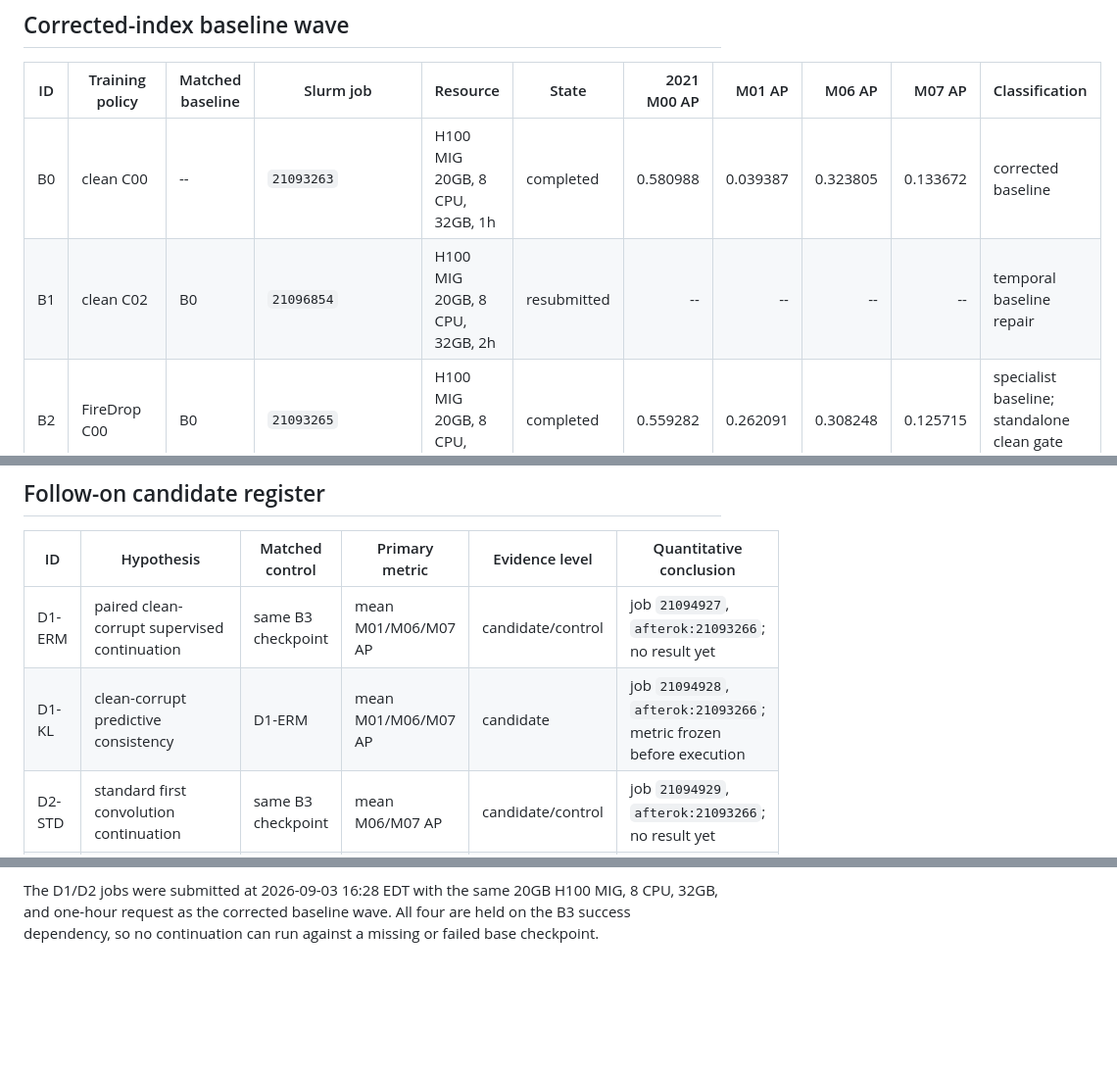
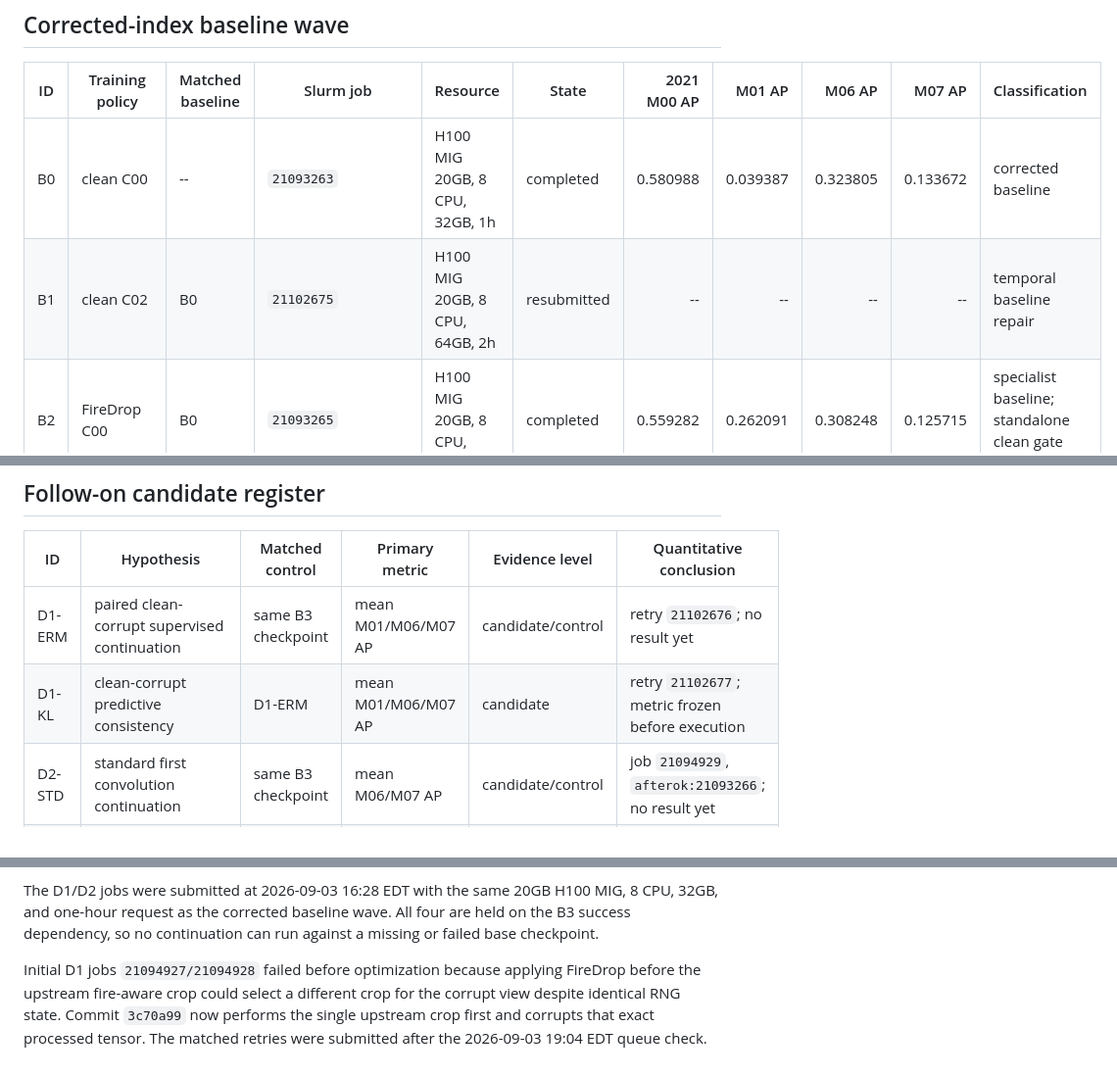
Before and after one commit to KulbearGPT/wildfire-research-plan, a Markdown page: docs/experiments/quantitative_reliability_ledger.md, 3 parts joined by grey strips. Shown at 98% size. GitHub-like rendering; blank space fills up the shorter version.

Commit message:
docs: record minimal B1 and D1 retries

```diff
--- a/docs/experiments/quantitative_reliability_ledger.md
+++ b/docs/experiments/quantitative_reliability_ledger.md
@@ -43,7 +43,7 @@ new matched candidates are designed to close that attribution gap.
 | ID | Training policy | Matched baseline | Slurm job | Resource | State | 2021 M00 AP | M01 AP | M06 AP | M07 AP | Classification |
 | --- | --- | --- | --- | --- | --- | ---: | ---: | ---: | ---: | --- |
 | B0 | clean C00 | -- | `21093263` | H100 MIG 20GB, 8 CPU, 32GB, 1h | completed | 0.580988 | 0.039387 | 0.323805 | 0.133672 | corrected baseline |
-| B1 | clean C02 | B0 | `21096854` | H100 MIG 20GB, 8 CPU, 32GB, 2h | resubmitted | -- | -- | -- | -- | temporal baseline repair |
+| B1 | clean C02 | B0 | `21102675` | H100 MIG 20GB, 8 CPU, 64GB, 2h | resubmitted | -- | -- | -- | -- | temporal baseline repair |
 | B2 | FireDrop C00 | B0 | `21093265` | H100 MIG 20GB, 8 CPU, 32GB, 1h | completed | 0.559282 | 0.262091 | 0.308248 | 0.125715 | specialist baseline; standalone clean gate fails |
 | B3 | FireDrop + BlockDrop C00 | B2 | `21093266` | H100 MIG 20GB, 8 CPU, 32GB, 1h | completed | 0.558318 | 0.276890 | 0.343010 | 0.172086 | screen-positive joint training baseline |
 | B4 | B3 + equal-year sampling | B3 | `21094665` (`afterok:21093263`) | H100 MIG 20GB, 8 CPU, 32GB, 1h | completed | 0.534606 | 0.252345 | 0.329461 | 0.166855 | rejected tuning candidate |
@@ -86,8 +88,8 @@ therefore rejected without held-out evaluation.
 
 | ID | Hypothesis | Matched control | Primary metric | Evidence level | Quantitative conclusion |
 | --- | --- | --- | --- | --- | --- |
-| D1-ERM | paired clean-corrupt supervised continuation | same B3 checkpoint | mean M01/M06/M07 AP | candidate/control | job `21094927`, `afterok:21093266`; no result yet |
-| D1-KL | clean-corrupt predictive consistency | D1-ERM | mean M01/M06/M07 AP | candidate | job `21094928`, `afterok:21093266`; metric frozen before execution |
+| D1-ERM | paired clean-corrupt supervised continuation | same B3 checkpoint | mean M01/M06/M07 AP | candidate/control | retry `21102676`; no result yet |
+| D1-KL | clean-corrupt predictive consistency | D1-ERM | mean M01/M06/M07 AP | candidate | retry `21102677`; metric frozen before execution |
 | D2-STD | standard first convolution continuation | same B3 checkpoint | mean M06/M07 AP | candidate/control | job `21094929`, `afterok:21093266`; no result yet |
 | D2-RNC | reliability-normalized first convolution | D2-STD | mean M06/M07 AP | candidate | job `21094930`, `afterok:21093266`; no result yet |
 | D3 | reliability-conditioned temporal fusion | corrected C02 temporal fusion | not identifiable on current scenarios | gated | M01 has no valid fire step; M06/M07 use one block across all steps; no GPU run |
@@ -100,3 +102,9 @@ The D1/D2 jobs were submitted at 2026-09-03 16:28 EDT with the same 20GB
 H100 MIG, 8 CPU, 32GB, and one-hour request as the corrected baseline wave.
 All four are held on the B3 success dependency, so no continuation can run
 against a missing or failed base checkpoint.
+
+Initial D1 jobs `21094927/21094928` failed before optimization because applying
+FireDrop before the upstream fire-aware crop could select a different crop for
+the corrupt view despite identical RNG state. Commit `3c70a99` now performs
+the single upstream crop first and corrupts that exact processed tensor. The
+matched retries were submitted after the 2026-09-03 19:04 EDT queue check.
```
Also changed, not shown: other parts of docs/experiments/quantitative_reliability_ledger.md (+2 -0 lines).
